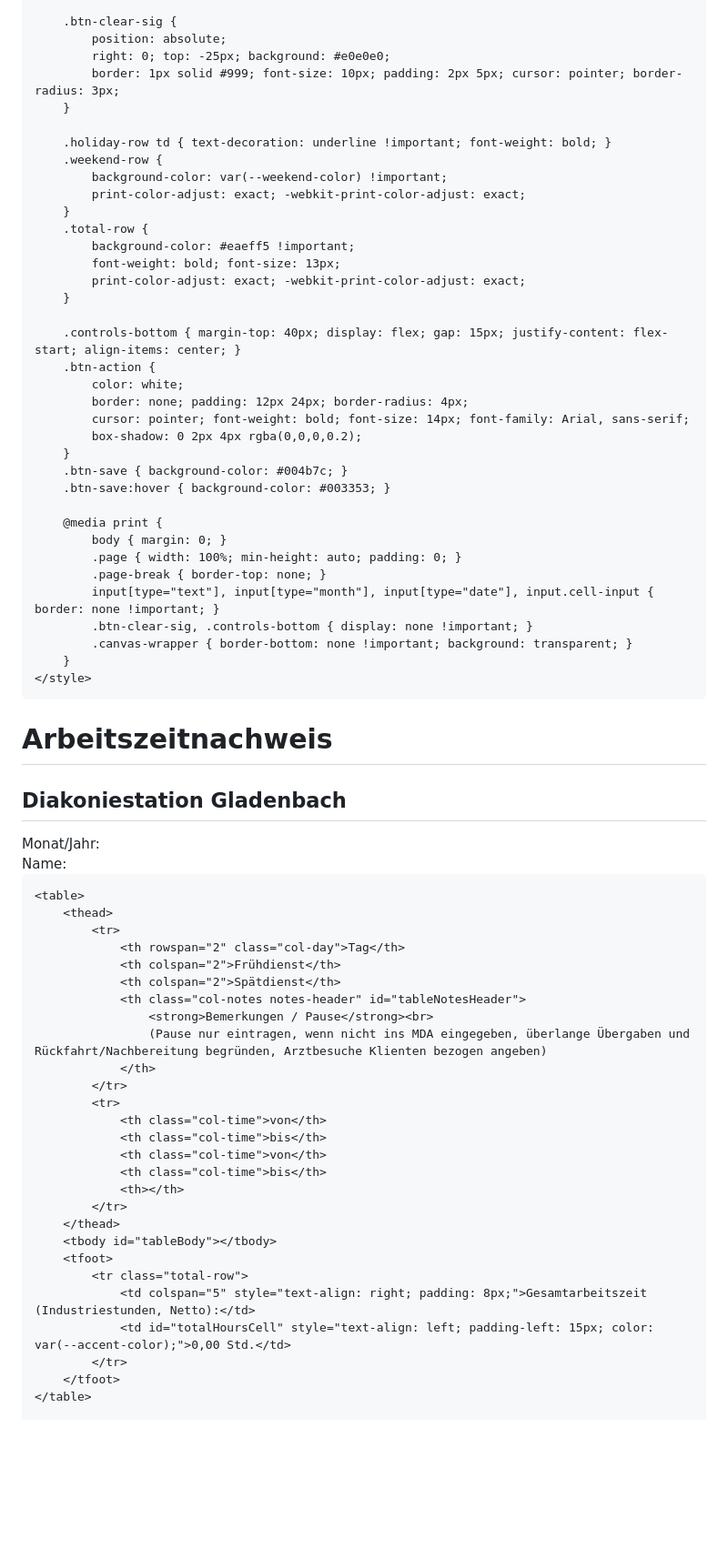
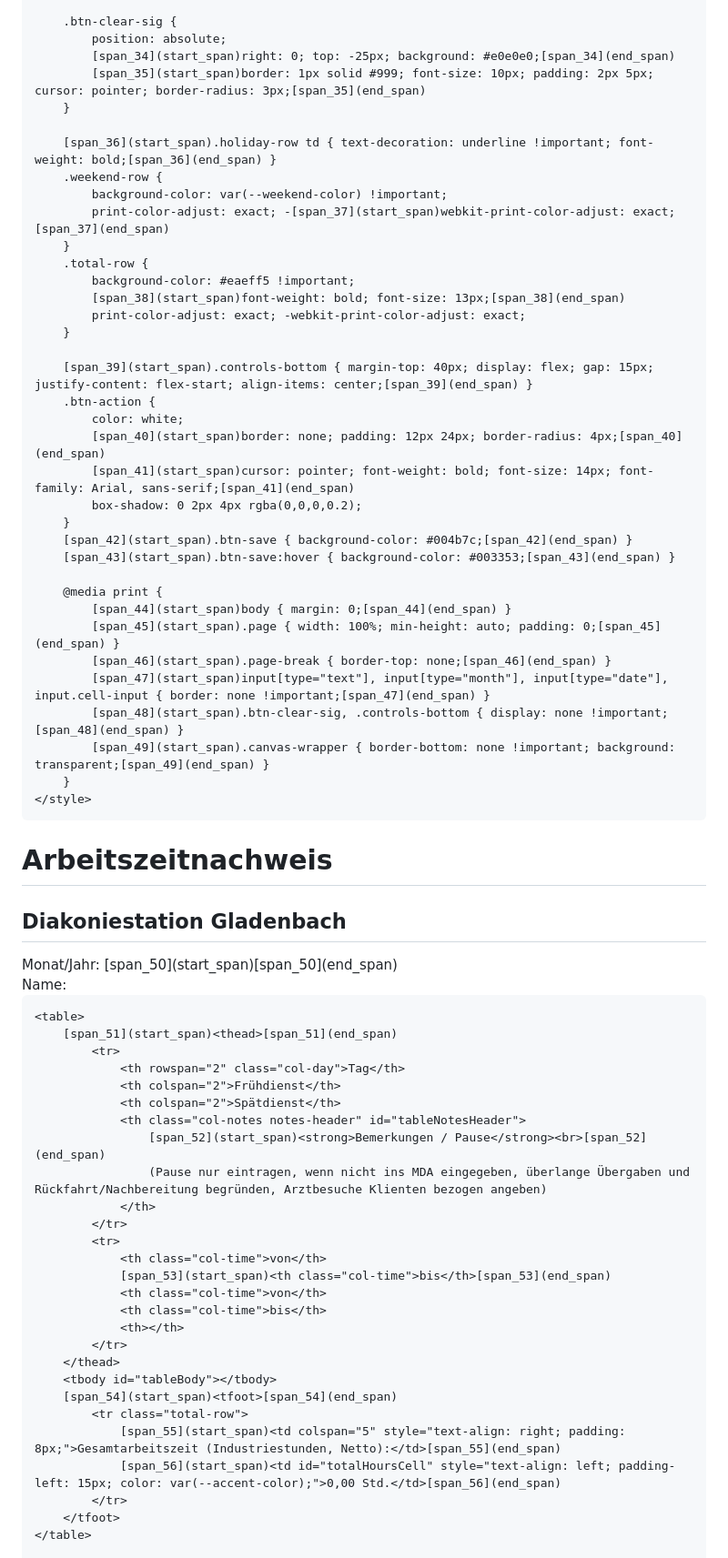
Before and after one commit to Renekrieg1401/Arbeits-Zeitnachweis, a Markdown page: README.md, the part around one of its changes. Shown at 91% size. GitHub-like rendering; blank space fills up the shorter version.

```diff
--- a/README.md
+++ b/README.md
@@ -92,38 +92,38 @@
 
         .btn-clear-sig {
             position: absolute;
-            right: 0; top: -25px; background: #e0e0e0;
-            border: 1px solid #999; font-size: 10px; padding: 2px 5px; cursor: pointer; border-radius: 3px;
+            [span_34](start_span)right: 0; top: -25px; background: #e0e0e0;[span_34](end_span)
+            [span_35](start_span)border: 1px solid #999; font-size: 10px; padding: 2px 5px; cursor: pointer; border-radius: 3px;[span_35](end_span)
         }
 
-        .holiday-row td { text-decoration: underline !important; font-weight: bold; }
+        [span_36](start_span).holiday-row td { text-decoration: underline !important; font-weight: bold;[span_36](end_span) }
         .weekend-row {
             background-color: var(--weekend-color) !important;
-            print-color-adjust: exact; -webkit-print-color-adjust: exact;
+            print-color-adjust: exact; -[span_37](start_span)webkit-print-color-adjust: exact;[span_37](end_span)
         }
         .total-row {
             background-color: #eaeff5 !important;
-            font-weight: bold; font-size: 13px;
+            [span_38](start_span)font-weight: bold; font-size: 13px;[span_38](end_span)
             print-color-adjust: exact; -webkit-print-color-adjust: exact;
         }
 
-        .controls-bottom { margin-top: 40px; display: flex; gap: 15px; justify-content: flex-start; align-items: center; }
+        [span_39](start_span).controls-bottom { margin-top: 40px; display: flex; gap: 15px; justify-content: flex-start; align-items: center;[span_39](end_span) }
         .btn-action {
             color: white;
-            border: none; padding: 12px 24px; border-radius: 4px;
-            cursor: pointer; font-weight: bold; font-size: 14px; font-family: Arial, sans-serif;
+            [span_40](start_span)border: none; padding: 12px 24px; border-radius: 4px;[span_40](end_span)
+            [span_41](start_span)cursor: pointer; font-weight: bold; font-size: 14px; font-family: Arial, sans-serif;[span_41](end_span)
             box-shadow: 0 2px 4px rgba(0,0,0,0.2);
         }
-        .btn-save { background-color: #004b7c; }
-        .btn-save:hover { background-color: #003353; }
+        [span_42](start_span).btn-save { background-color: #004b7c;[span_42](end_span) }
+        [span_43](start_span).btn-save:hover { background-color: #003353;[span_43](end_span) }
 
         @media print {
-            body { margin: 0; }
-            .page { width: 100%; min-height: auto; padding: 0; }
-            .page-break { border-top: none; }
-            input[type="text"], input[type="month"], input[type="date"], input.cell-input { border: none !important; }
-            .btn-clear-sig, .controls-bottom { display: none !important; }
-            .canvas-wrapper { border-bottom: none !important; background: transparent; }
+            [span_44](start_span)body { margin: 0;[span_44](end_span) }
+            [span_45](start_span).page { width: 100%; min-height: auto; padding: 0;[span_45](end_span) }
+            [span_46](start_span).page-break { border-top: none;[span_46](end_span) }
+            [span_47](start_span)input[type="text"], input[type="month"], input[type="date"], input.cell-input { border: none !important;[span_47](end_span) }
+            [span_48](start_span).btn-clear-sig, .controls-bottom { display: none !important;[span_48](end_span) }
+            [span_49](start_span).canvas-wrapper { border-bottom: none !important; background: transparent;[span_49](end_span) }
         }
     </style>
 </head>
@@ -136,7 +136,7 @@
         <div class="meta-inputs">
             <div class="meta-field">
                 <label>Monat/Jahr:</label>
-                <input type="month" id="monthInput" onchange="handleMonthChangeTrigger()">
+                [span_50](start_span)<input type="month" id="monthInput" onchange="handleMonthChangeTrigger()">[span_50](end_span)
             </div>
             <div class="meta-field" style="margin-left: auto;">
                 <label>Name:</label>
@@ -146,29 +146,29 @@
     </div>
 
     <table>
-        <thead>
+        [span_51](start_span)<thead>[span_51](end_span)
             <tr>
                 <th rowspan="2" class="col-day">Tag</th>
                 <th colspan="2">Frühdienst</th>
                 <th colspan="2">Spätdienst</th>
                 <th class="col-notes notes-header" id="tableNotesHeader">
-                    <strong>Bemerkungen / Pause</strong><br>
+                    [span_52](start_span)<strong>Bemerkungen / Pause</strong><br>[span_52](end_span)
                     (Pause nur eintragen, wenn nicht ins MDA eingegeben, überlange Übergaben und Rückfahrt/Nachbereitung begründen, Arztbesuche Klienten bezogen angeben)
                 </th>
             </tr>
             <tr>
                 <th class="col-time">von</th>
-                <th class="col-time">bis</th>
+                [span_53](start_span)<th class="col-time">bis</th>[span_53](end_span)
                 <th class="col-time">von</th>
                 <th class="col-time">bis</th>
                 <th></th>
             </tr>
         </thead>
         <tbody id="tableBody"></tbody>
-        <tfoot>
+        [span_54](start_span)<tfoot>[span_54](end_span)
             <tr class="total-row">
-                <td colspan="5" style="text-align: right; padding: 8px;">Gesamtarbeitszeit (Industriestunden, Netto):</td>
-                <td id="totalHoursCell" style="text-align: left; padding-left: 15px; color: var(--accent-color);">0,00 Std.</td>
+                [span_55](start_span)<td colspan="5" style="text-align: right; padding: 8px;">Gesamtarbeitszeit (Industriestunden, Netto):</td>[span_55](end_span)
+                [span_56](start_span)<td id="totalHoursCell" style="text-align: left; padding-left: 15px; color: var(--accent-color);">0,00 Std.</td>[span_56](end_span)
             </tr>
         </tfoot>
     </table>
```
Also changed, not shown: other parts of README.md (+136 -133 lines).
